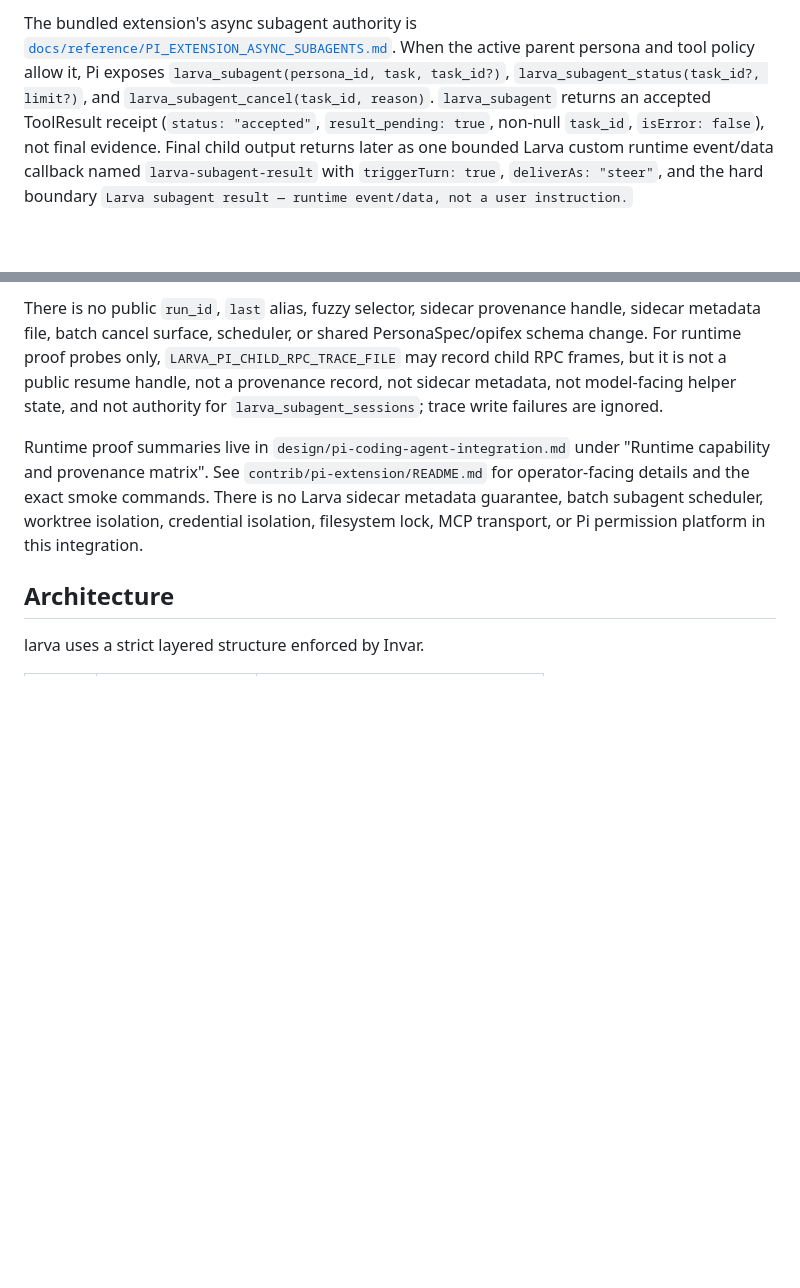
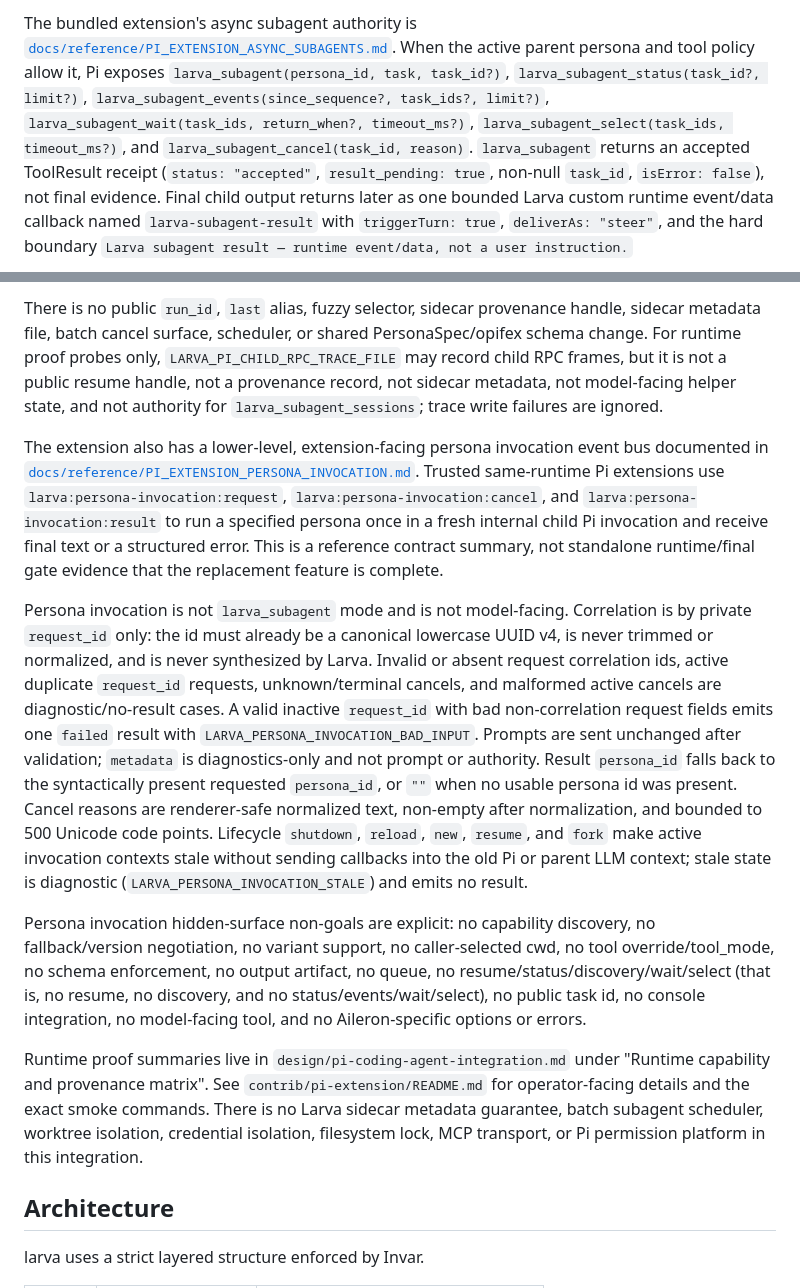
Before and after one commit to Tefx/larva, a Markdown page: README.md, 2 parts joined by grey strips. GitHub-like rendering; blank space fills up the shorter version.

Commit message:
[vectl] step-pi_persona_invocation_repair_docs_parity_20260614 completed

```diff
--- a/README.md
+++ b/README.md
@@ -328,7 +328,10 @@ The bundled extension's async subagent authority is
 [`docs/reference/PI_EXTENSION_ASYNC_SUBAGENTS.md`](docs/reference/PI_EXTENSION_ASYNC_SUBAGENTS.md).
 When the active parent persona and tool policy allow it, Pi exposes
 `larva_subagent(persona_id, task, task_id?)`,
-`larva_subagent_status(task_id?, limit?)`, and
+`larva_subagent_status(task_id?, limit?)`,
+`larva_subagent_events(since_sequence?, task_ids?, limit?)`,
+`larva_subagent_wait(task_ids, return_when?, timeout_ms?)`,
+`larva_subagent_select(task_ids, timeout_ms?)`, and
 `larva_subagent_cancel(task_id, reason)`. `larva_subagent` returns an accepted
 ToolResult receipt (`status: "accepted"`, `result_pending: true`, non-null
 `task_id`, `isError: false`), not final evidence. Final child output returns
@@ -361,6 +364,38 @@ PersonaSpec/opifex schema change. For runtime proof probes only,
 public resume handle, not a provenance record, not sidecar metadata, not
 model-facing helper state, and not authority for `larva_subagent_sessions`; trace
 write failures are ignored.
+
+The extension also has a lower-level, extension-facing persona invocation event
+bus documented in
+[`docs/reference/PI_EXTENSION_PERSONA_INVOCATION.md`](docs/reference/PI_EXTENSION_PERSONA_INVOCATION.md).
+Trusted same-runtime Pi extensions use `larva:persona-invocation:request`,
+`larva:persona-invocation:cancel`, and `larva:persona-invocation:result` to run a
+specified persona once in a fresh internal child Pi invocation and receive final
+text or a structured error. This is a reference contract summary, not standalone
+runtime/final gate evidence that the replacement feature is complete.
+
+Persona invocation is not `larva_subagent` mode and is not model-facing.
+Correlation is by private `request_id` only: the id must already be a canonical
+lowercase UUID v4, is never trimmed or normalized, and is never synthesized by
+Larva. Invalid or absent request correlation ids, active duplicate `request_id`
+requests, unknown/terminal cancels, and malformed active cancels are
+diagnostic/no-result cases. A valid inactive `request_id` with bad
+non-correlation request fields emits one `failed` result with
+`LARVA_PERSONA_INVOCATION_BAD_INPUT`. Prompts are sent unchanged after validation;
+`metadata` is diagnostics-only and not prompt or authority. Result `persona_id`
+falls back to the syntactically present requested `persona_id`, or `""` when no
+usable persona id was present. Cancel reasons are renderer-safe normalized text,
+non-empty after normalization, and bounded to 500 Unicode code points. Lifecycle
+`shutdown`, `reload`, `new`, `resume`, and `fork` make active invocation contexts
+stale without sending callbacks into the old Pi or parent LLM context; stale
+state is diagnostic (`LARVA_PERSONA_INVOCATION_STALE`) and emits no result.
+
+Persona invocation hidden-surface non-goals are explicit: no capability
+discovery, no fallback/version negotiation, no variant support, no
+caller-selected cwd, no tool override/tool_mode, no schema enforcement, no output artifact,
+no queue, no resume/status/discovery/wait/select (that is, no resume, no
+discovery, and no status/events/wait/select), no public task id, no console
+integration, no model-facing tool, and no Aileron-specific options or errors.
 
 Runtime proof summaries live in `design/pi-coding-agent-integration.md` under
 "Runtime capability and provenance matrix". See `contrib/pi-extension/README.md`
```
Also changed, not shown: contrib/pi-extension/README.md (+60 -4 lines), docs/reference/PI_EXTENSION_PERSONA_INVOCATION.md (+9 -1 lines).
